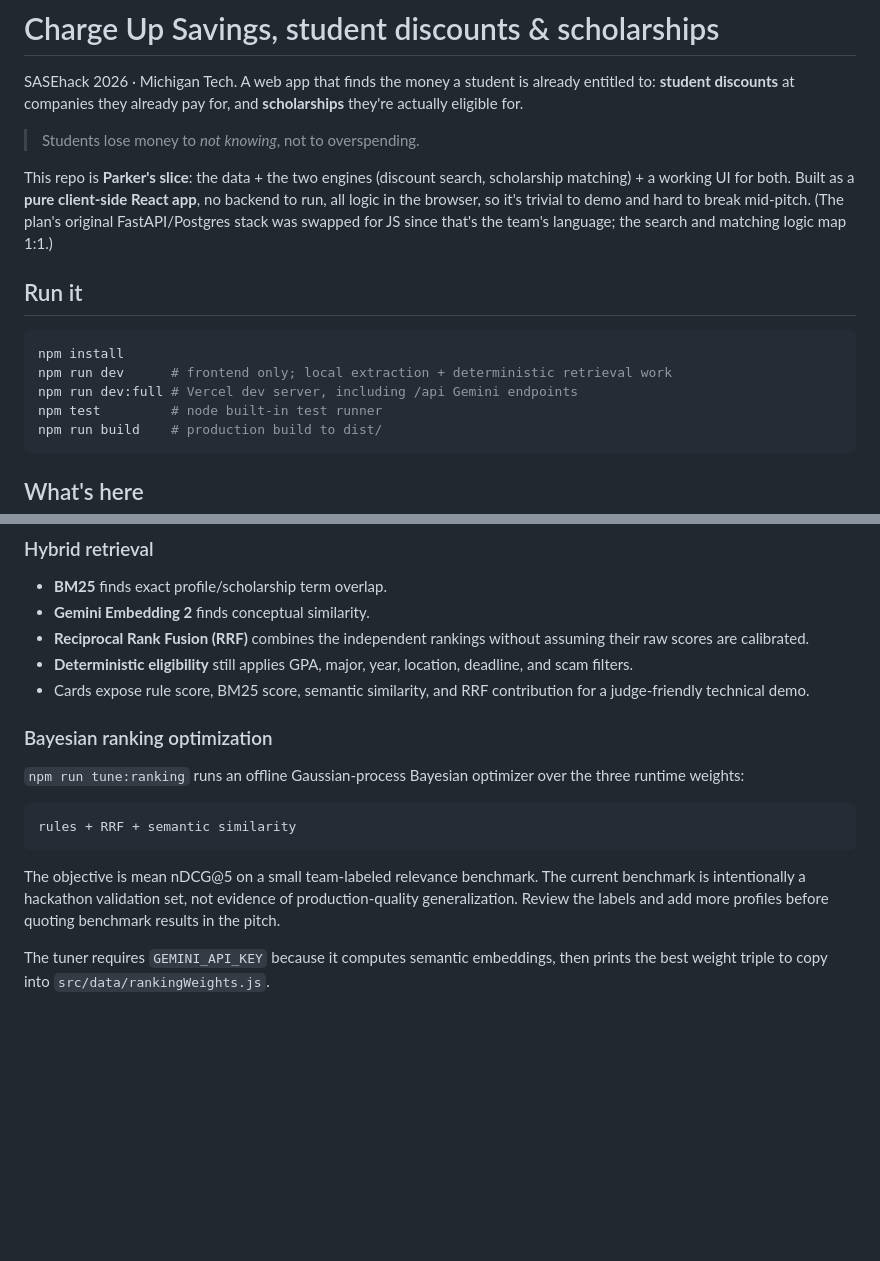
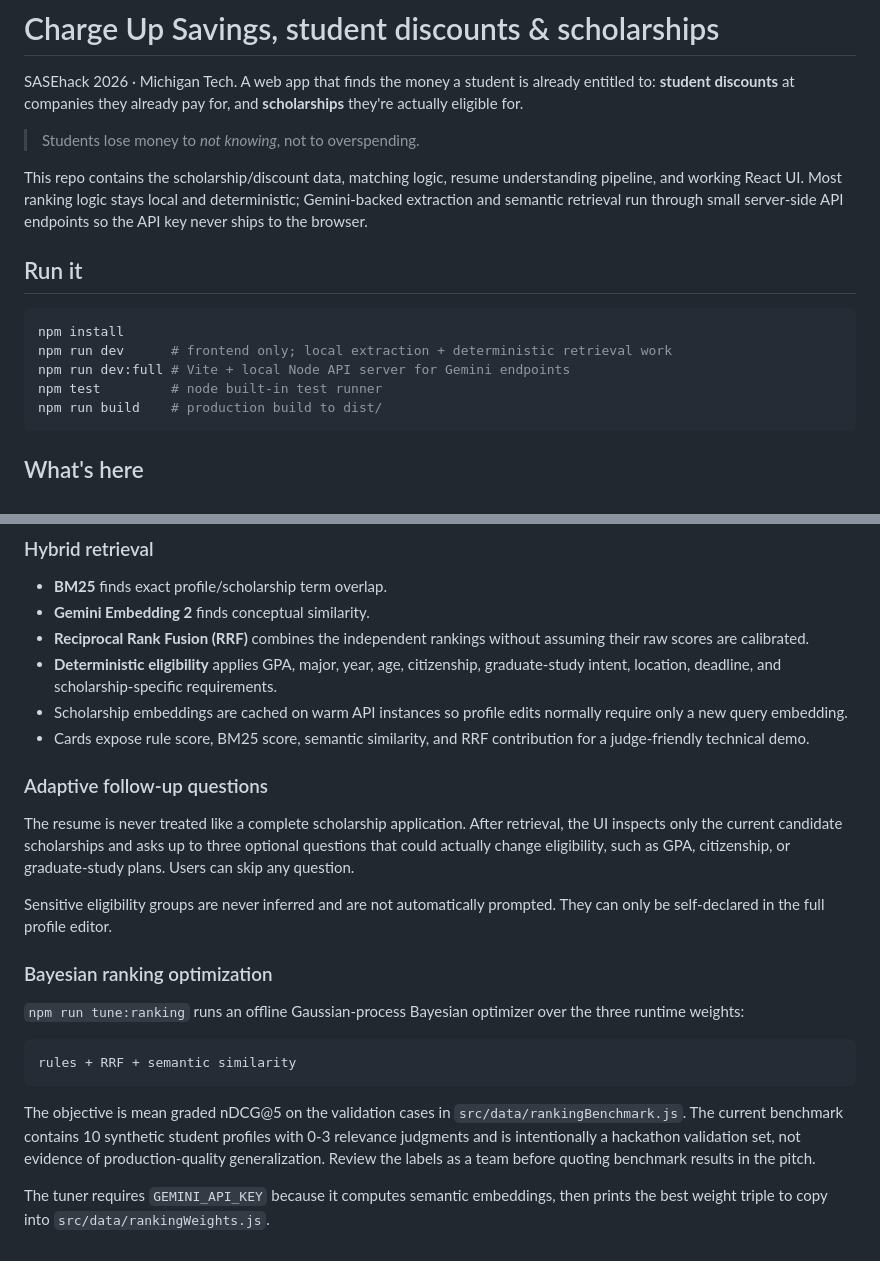
Before and after one commit to adamchristley/SaseHack, a Markdown page: README.md, 2 parts joined by grey strips. GitHub-like rendering; blank space fills up the shorter version.

Commit message:
Document adaptive questions caching and graded ranking benchmark

````diff
--- a/README.md
+++ b/README.md
@@ -6,19 +6,17 @@ and **scholarships** they're actually eligible for.
 
 > Students lose money to *not knowing*, not to overspending.
 
-This repo is **Parker's slice**: the data + the two engines (discount search,
-scholarship matching) + a working UI for both. Built as a **pure client-side
-React app**, no backend to run, all logic in the browser, so it's trivial to
-demo and hard to break mid-pitch. (The plan's original FastAPI/Postgres stack
-was swapped for JS since that's the team's language; the search and matching
-logic map 1:1.)
+This repo contains the scholarship/discount data, matching logic, resume
+understanding pipeline, and working React UI. Most ranking logic stays local and
+deterministic; Gemini-backed extraction and semantic retrieval run through small
+server-side API endpoints so the API key never ships to the browser.
 
 ## Run it
 
 ```bash
 npm install
 npm run dev      # frontend only; local extraction + deterministic retrieval work
-npm run dev:full # Vercel dev server, including /api Gemini endpoints
+npm run dev:full # Vite + local Node API server for Gemini endpoints
 npm test         # node built-in test runner
 npm run build    # production build to dist/
 ```
@@ -125,8 +123,19 @@ The API key is only read by serverless functions. Do not put it in `VITE_*` vari
 - **BM25** finds exact profile/scholarship term overlap.
 - **Gemini Embedding 2** finds conceptual similarity.
 - **Reciprocal Rank Fusion (RRF)** combines the independent rankings without assuming their raw scores are calibrated.
-- **Deterministic eligibility** still applies GPA, major, year, location, deadline, and scam filters.
+- **Deterministic eligibility** applies GPA, major, year, age, citizenship, graduate-study intent, location, deadline, and scholarship-specific requirements.
+- Scholarship embeddings are cached on warm API instances so profile edits normally require only a new query embedding.
 - Cards expose rule score, BM25 score, semantic similarity, and RRF contribution for a judge-friendly technical demo.
+
+### Adaptive follow-up questions
+
+The resume is never treated like a complete scholarship application. After
+retrieval, the UI inspects only the current candidate scholarships and asks up
+to three optional questions that could actually change eligibility, such as GPA,
+citizenship, or graduate-study plans. Users can skip any question.
+
+Sensitive eligibility groups are never inferred and are not automatically
+prompted. They can only be self-declared in the full profile editor.
 
 ### Bayesian ranking optimization
 
@@ -136,6 +145,10 @@ The API key is only read by serverless functions. Do not put it in `VITE_*` vari
 rules + RRF + semantic similarity
 ```
 
-The objective is mean nDCG@5 on a small team-labeled relevance benchmark. The current benchmark is intentionally a hackathon validation set, not evidence of production-quality generalization. Review the labels and add more profiles before quoting benchmark results in the pitch.
+The objective is mean graded nDCG@5 on the validation cases in
+`src/data/rankingBenchmark.js`. The current benchmark contains 10 synthetic
+student profiles with 0-3 relevance judgments and is intentionally a hackathon
+validation set, not evidence of production-quality generalization. Review the
+labels as a team before quoting benchmark results in the pitch.
 
 The tuner requires `GEMINI_API_KEY` because it computes semantic embeddings, then prints the best weight triple to copy into `src/data/rankingWeights.js`.
````
